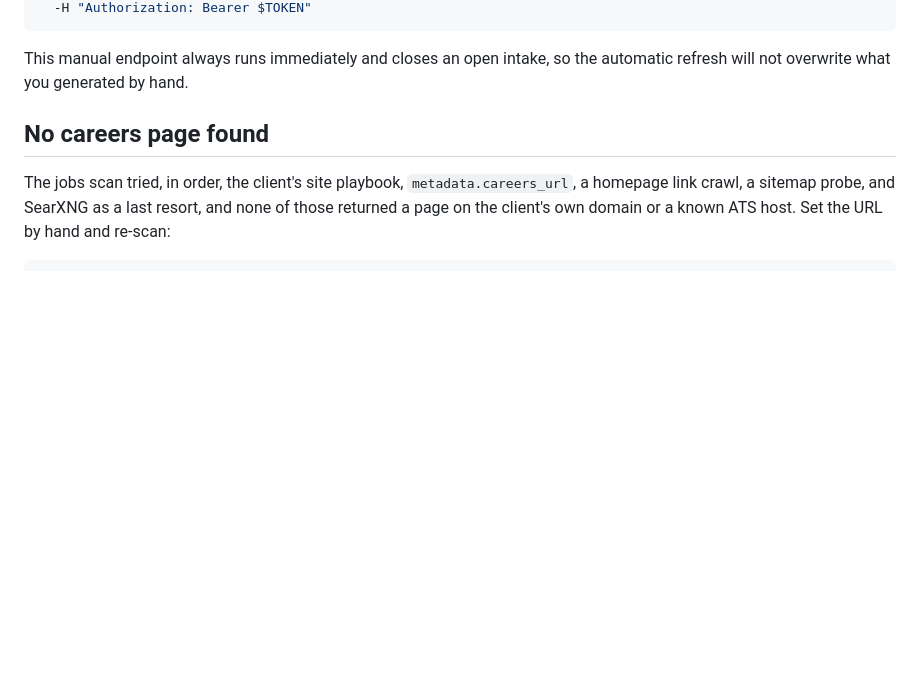
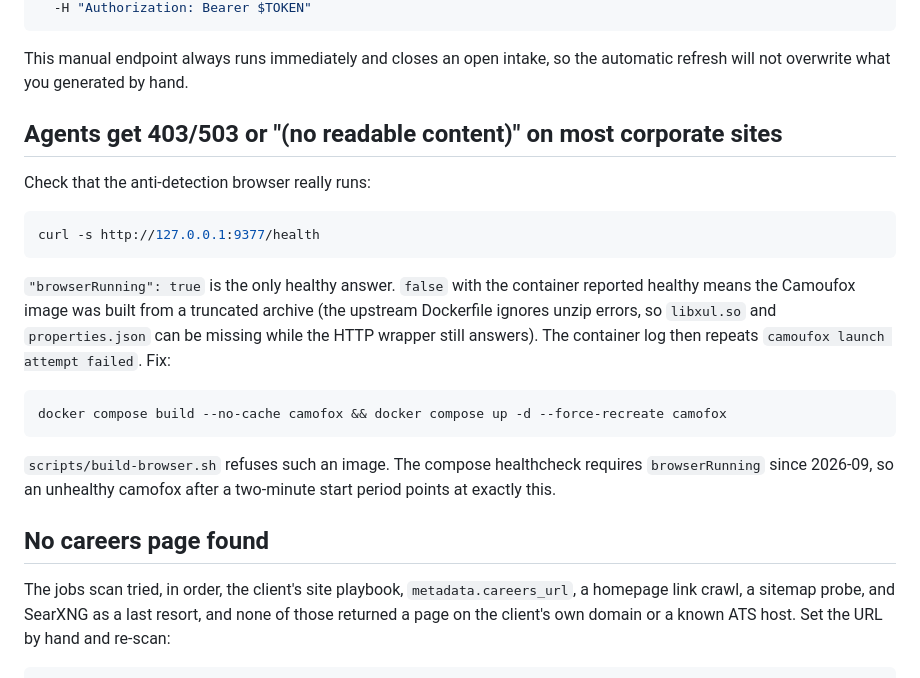
Before and after one commit to Lomikukus/buzzowl, a Markdown page: docs/troubleshooting.md, the part around the change. Rendered like a GitHub page; blank space fills up the shorter version.

Commit message:
Troubleshooting: how to spot a half-built Camoufox image

````diff
--- a/docs/troubleshooting.md
+++ b/docs/troubleshooting.md
@@ -84,6 +84,28 @@ curl -s -X POST http://localhost:8000/api/clients/Acme/brief \
 
 This manual endpoint always runs immediately and closes an open intake, so
 the automatic refresh will not overwrite what you generated by hand.
+
+## Agents get 403/503 or "(no readable content)" on most corporate sites
+
+Check that the anti-detection browser really runs:
+
+```bash
+curl -s http://127.0.0.1:9377/health
+```
+
+`"browserRunning": true` is the only healthy answer. `false` with the container
+reported healthy means the Camoufox image was built from a truncated archive
+(the upstream Dockerfile ignores unzip errors, so `libxul.so` and
+`properties.json` can be missing while the HTTP wrapper still answers). The
+container log then repeats `camoufox launch attempt failed`. Fix:
+
+```bash
+docker compose build --no-cache camofox && docker compose up -d --force-recreate camofox
+```
+
+`scripts/build-browser.sh` refuses such an image. The compose healthcheck
+requires `browserRunning` since 2026-09, so an unhealthy camofox after a
+two-minute start period points at exactly this.
 
 ## No careers page found
 
````
